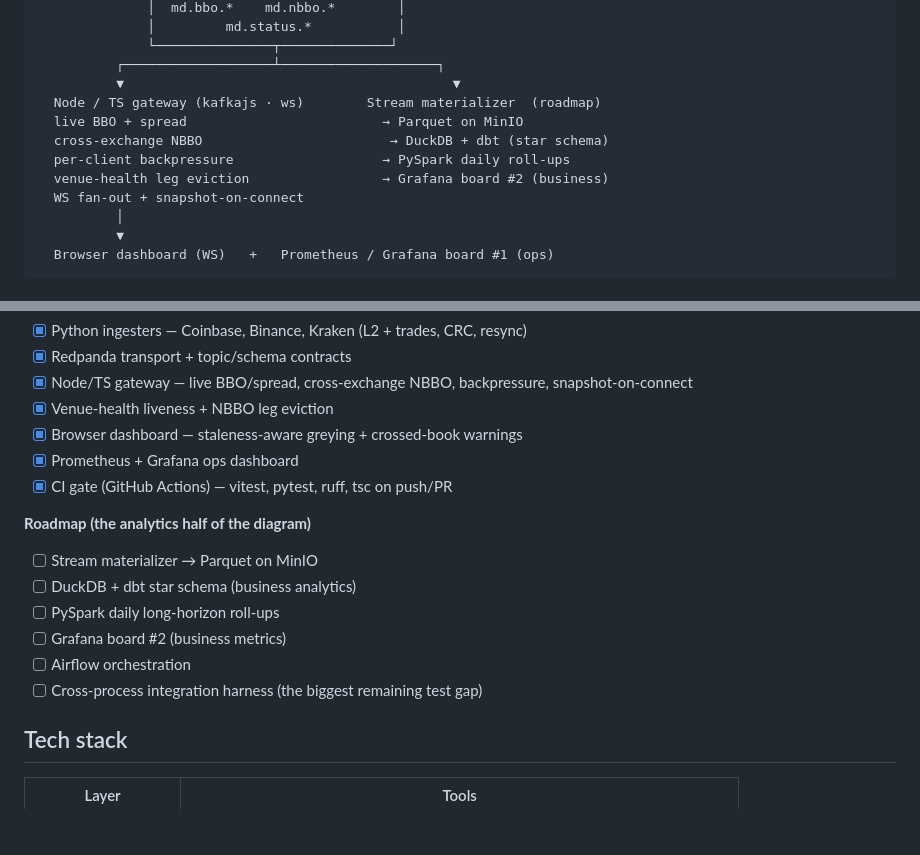
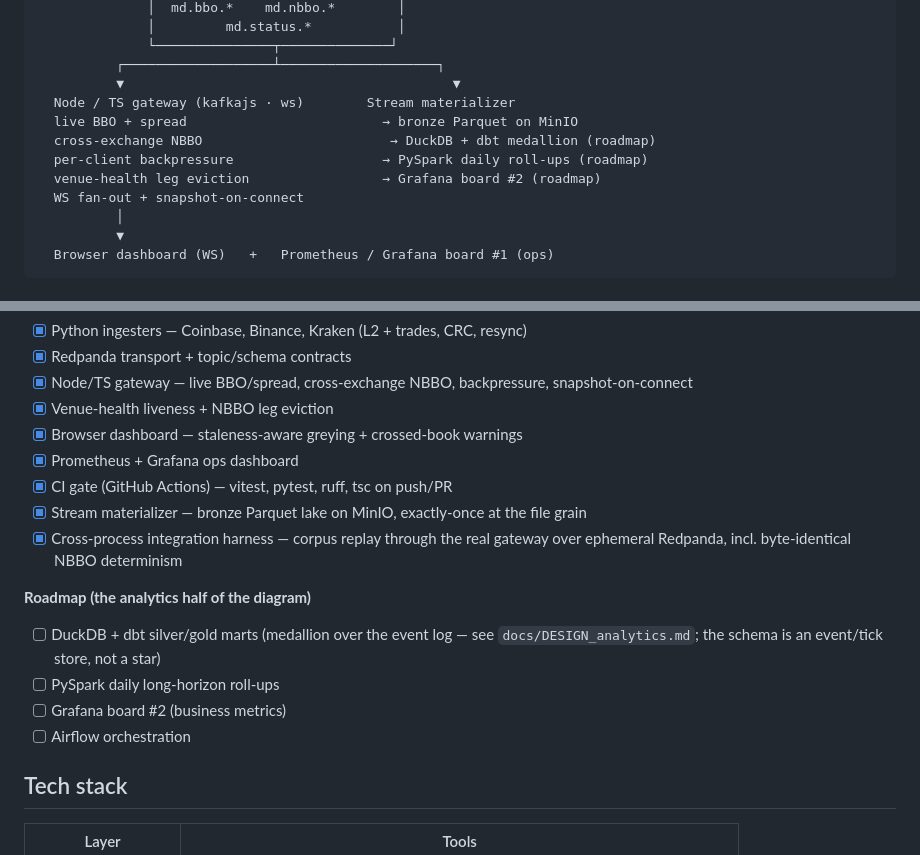
Before and after one commit to ryanp2718/crosstick, a Markdown page: README.md, 2 parts joined by grey strips. Drawn GitHub-style; blank space fills up the shorter version.

Commit message:
docs: finish #7 pass — DECIMAL(38,18), retire star schema from README
The remaining two pieces of the issue-#7 doc pass (data-contracts.md
already landed with the materializer):

- ARCHITECTURE.md D3: warehouse decimal scale (18,8) -> (38,18), per the
  data-model session. 38 is Iceberg's max precision and a ceiling DuckDB
  and ClickHouse share, so it's portable; (18,8) breaks long-tail asset
  prices.
- README: retire both star-schema mentions (diagram + roadmap) — the
  schema decision is an event/tick store with medallion layering, not
  Kimball. While in that list, fix the freshly stale checkboxes: the
  stream materializer (bronze Parquet) and the cross-process integration
  harness are built, not roadmap.

Closes #7.

```diff
--- a/README.md
+++ b/README.md
@@ -28,11 +28,11 @@ durable log and source of truth.
               └───────────────┬──────────────┘
           ┌───────────────────┴────────────────────┐
           ▼                                          ▼
-  Node / TS gateway (kafkajs · ws)        Stream materializer  (roadmap)
-  live BBO + spread                         → Parquet on MinIO
-  cross-exchange NBBO                        → DuckDB + dbt (star schema)
-  per-client backpressure                   → PySpark daily roll-ups
-  venue-health leg eviction                 → Grafana board #2 (business)
+  Node / TS gateway (kafkajs · ws)        Stream materializer
+  live BBO + spread                         → bronze Parquet on MinIO
+  cross-exchange NBBO                        → DuckDB + dbt medallion (roadmap)
+  per-client backpressure                   → PySpark daily roll-ups (roadmap)
+  venue-health leg eviction                 → Grafana board #2 (roadmap)
   WS fan-out + snapshot-on-connect
           │
           ▼
@@ -84,15 +84,18 @@ durable log and source of truth.
 - [x] Browser dashboard — staleness-aware greying + crossed-book warnings
 - [x] Prometheus + Grafana ops dashboard
 - [x] CI gate (GitHub Actions) — vitest, pytest, ruff, tsc on push/PR
+- [x] Stream materializer — bronze Parquet lake on MinIO, exactly-once at the
+      file grain
+- [x] Cross-process integration harness — corpus replay through the real
+      gateway over ephemeral Redpanda, incl. byte-identical NBBO determinism
 
 **Roadmap (the analytics half of the diagram)**
 
-- [ ] Stream materializer → Parquet on MinIO
-- [ ] DuckDB + dbt star schema (business analytics)
+- [ ] DuckDB + dbt silver/gold marts (medallion over the event log — see
+      `docs/DESIGN_analytics.md`; the schema is an event/tick store, not a star)
 - [ ] PySpark daily long-horizon roll-ups
 - [ ] Grafana board #2 (business metrics)
 - [ ] Airflow orchestration
-- [ ] Cross-process integration harness (the biggest remaining test gap)
 
 ## Tech stack
 
```
Also changed, not shown: docs/ARCHITECTURE.md (+5 -3 lines).
